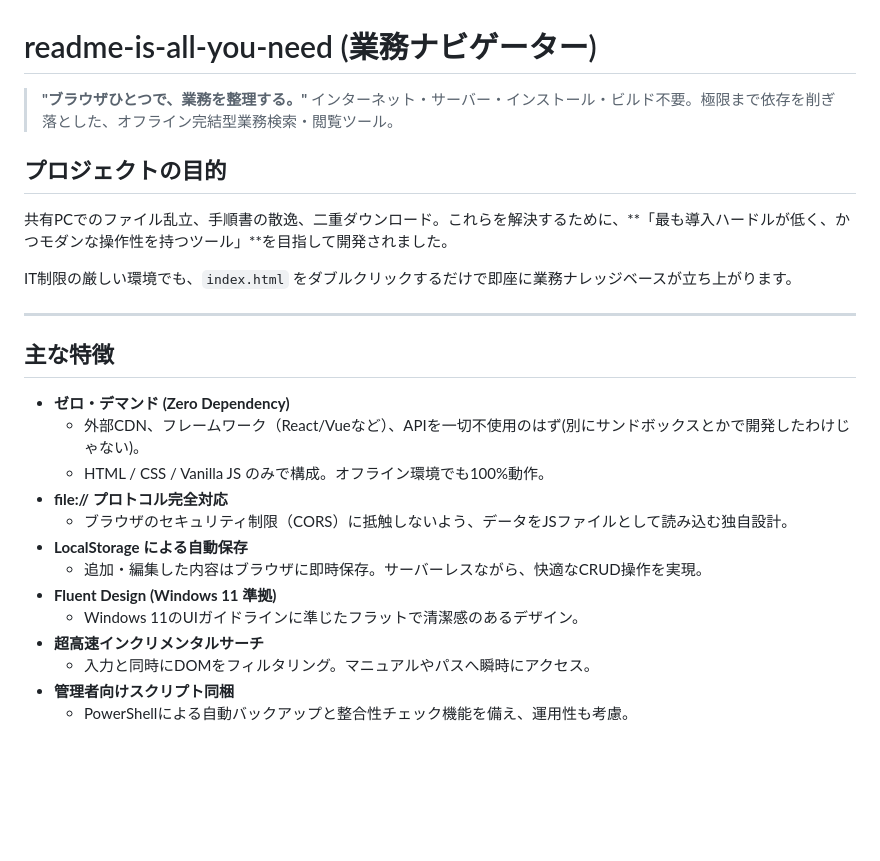
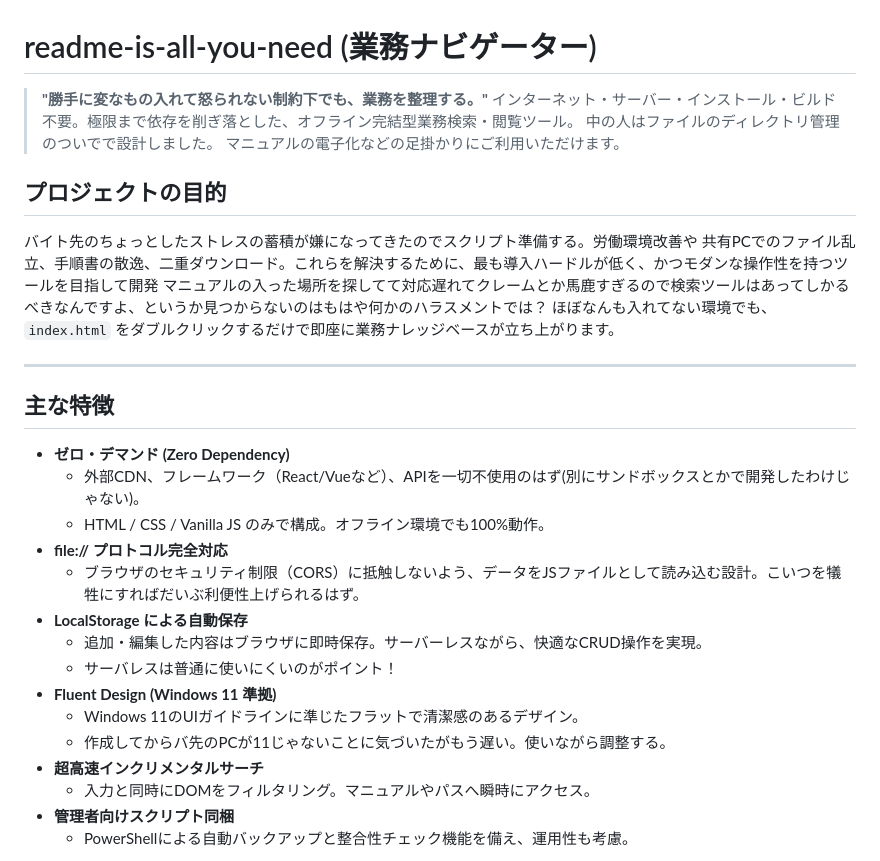
Before and after one commit to EQlesia/readme-isAllYouNeed, a Markdown page: README.md, the part around the change. Rendered like a GitHub page; blank space fills up the shorter version.

Commit message:
README.md を更新

```diff
--- a/README.md
+++ b/README.md
@@ -1,12 +1,15 @@
 # readme-is-all-you-need (業務ナビゲーター)
 
-> **"ブラウザひとつで、業務を整理する。"**
+> **"勝手に変なもの入れて怒られない制約下でも、業務を整理する。"**
 > インターネット・サーバー・インストール・ビルド不要。極限まで依存を削ぎ落とした、オフライン完結型業務検索・閲覧ツール。
+> 中の人はファイルのディレクトリ管理のついでで設計しました。
+> マニュアルの電子化などの足掛かりにご利用いただけます。
 
 ## プロジェクトの目的
-共有PCでのファイル乱立、手順書の散逸、二重ダウンロード。これらを解決するために、**「最も導入ハードルが低く、かつモダンな操作性を持つツール」**を目指して開発されました。
-
-IT制限の厳しい環境でも、`index.html` をダブルクリックするだけで即座に業務ナレッジベースが立ち上がります。
+バイト先のちょっとしたストレスの蓄積が嫌になってきたのでスクリプト準備する。労働環境改善や
+共有PCでのファイル乱立、手順書の散逸、二重ダウンロード。これらを解決するために、最も導入ハードルが低く、かつモダンな操作性を持つツールを目指して開発
+マニュアルの入った場所を探してて対応遅れてクレームとか馬鹿すぎるので検索ツールはあってしかるべきなんですよ、というか見つからないのはもはや何かのハラスメントでは？
+ほぼなんも入れてない環境でも、`index.html` をダブルクリックするだけで即座に業務ナレッジベースが立ち上がります。
 
 ---
 
@@ -16,11 +19,13 @@ IT制限の厳しい環境でも、`index.html` をダブルクリックする
   - 外部CDN、フレームワーク（React/Vueなど）、APIを一切不使用のはず(別にサンドボックスとかで開発したわけじゃない)。
   - HTML / CSS / Vanilla JS のみで構成。オフライン環境でも100%動作。
 - **file:// プロトコル完全対応**
-  - ブラウザのセキュリティ制限（CORS）に抵触しないよう、データをJSファイルとして読み込む独自設計。
+  - ブラウザのセキュリティ制限（CORS）に抵触しないよう、データをJSファイルとして読み込む設計。こいつを犠牲にすればだいぶ利便性上げられるはず。
 - **LocalStorage による自動保存**
   - 追加・編集した内容はブラウザに即時保存。サーバーレスながら、快適なCRUD操作を実現。
+  - サーバレスは普通に使いにくいのがポイント！
 - **Fluent Design (Windows 11 準拠)**
   - Windows 11のUIガイドラインに準じたフラットで清潔感のあるデザイン。
+  - 作成してからバ先のPCが11じゃないことに気づいたがもう遅い。使いながら調整する。
 - **超高速インクリメンタルサーチ**
   - 入力と同時にDOMをフィルタリング。マニュアルやパスへ瞬時にアクセス。
 - **管理者向けスクリプト同梱**
```
